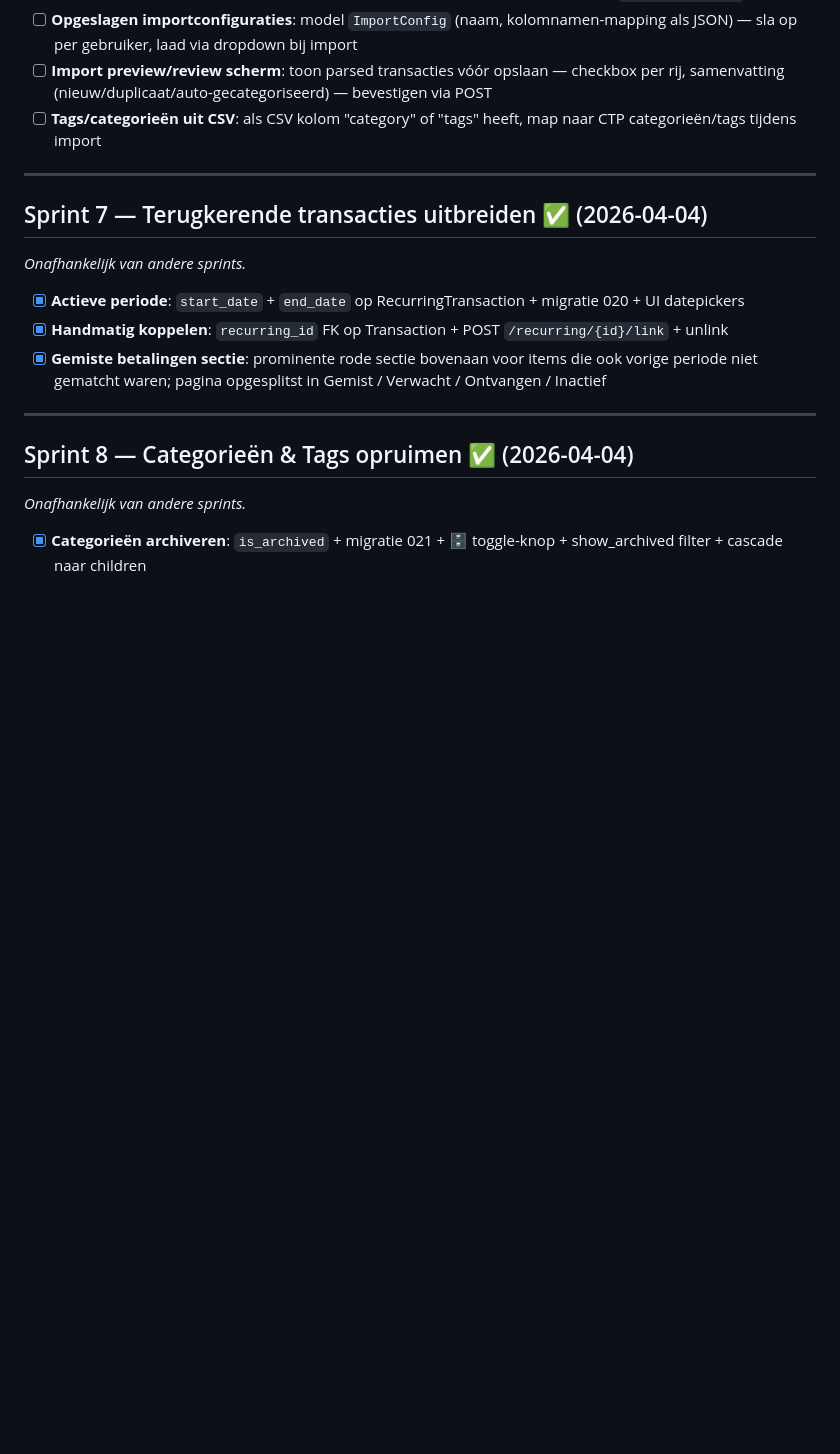
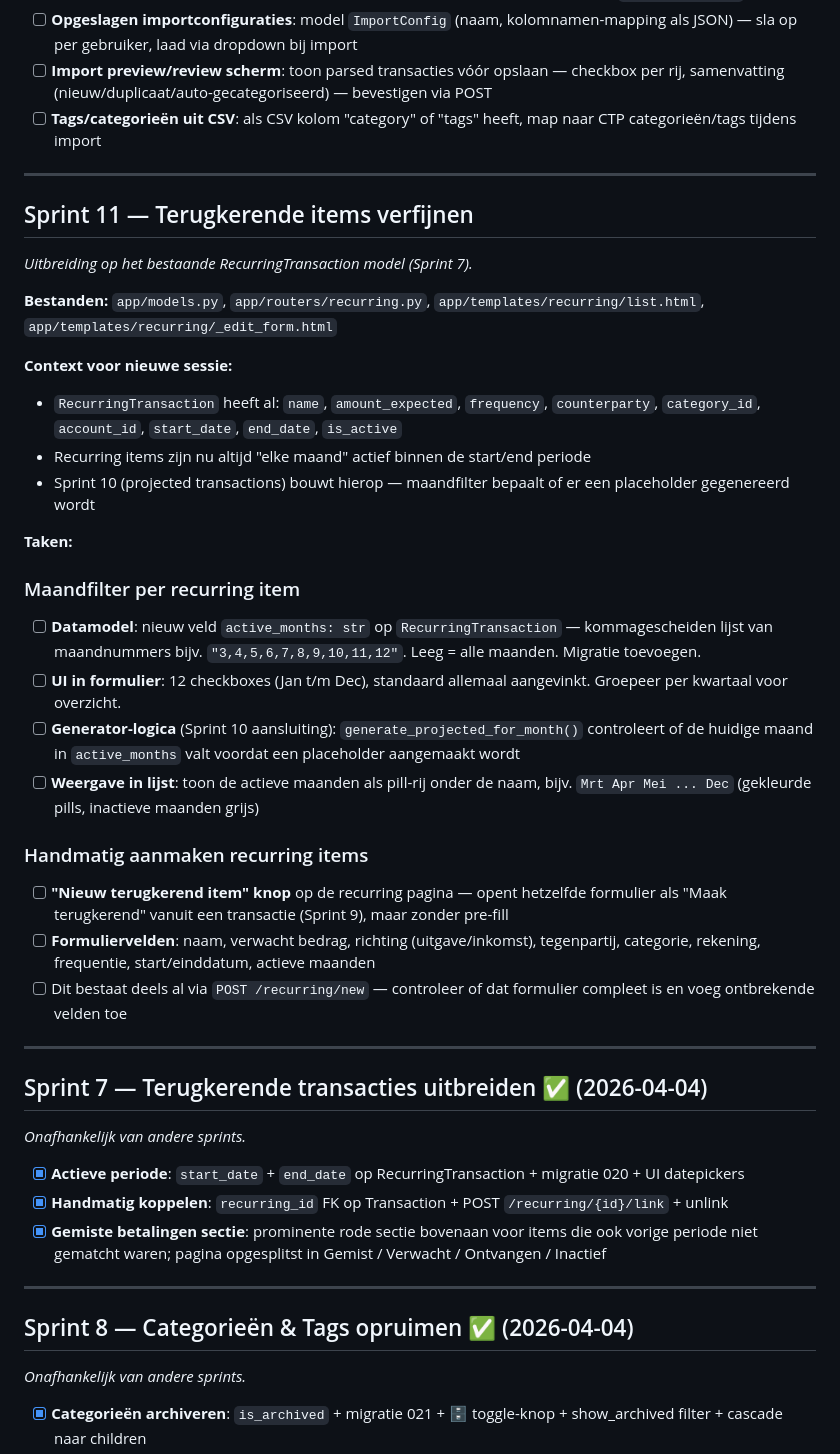
Before and after one commit to gjagils/checkthepockets, a Markdown page: BACKLOG.md, the part around the change. Rendered like a GitHub page; blank space fills up the shorter version.

Commit message:
docs: add Sprint 11 — recurring items month filter + manual creation

```diff
--- a/BACKLOG.md
+++ b/BACKLOG.md
@@ -307,6 +307,32 @@ Transaction
 
 ---
 
+## Sprint 11 — Terugkerende items verfijnen
+
+*Uitbreiding op het bestaande RecurringTransaction model (Sprint 7).*
+
+**Bestanden:** `app/models.py`, `app/routers/recurring.py`, `app/templates/recurring/list.html`, `app/templates/recurring/_edit_form.html`
+
+**Context voor nieuwe sessie:**
+- `RecurringTransaction` heeft al: `name`, `amount_expected`, `frequency`, `counterparty`, `category_id`, `account_id`, `start_date`, `end_date`, `is_active`
+- Recurring items zijn nu altijd "elke maand" actief binnen de start/end periode
+- Sprint 10 (projected transactions) bouwt hierop — maandfilter bepaalt of er een placeholder gegenereerd wordt
+
+**Taken:**
+
+### Maandfilter per recurring item
+- [ ] **Datamodel**: nieuw veld `active_months: str` op `RecurringTransaction` — kommagescheiden lijst van maandnummers bijv. `"3,4,5,6,7,8,9,10,11,12"`. Leeg = alle maanden. Migratie toevoegen.
+- [ ] **UI in formulier**: 12 checkboxes (Jan t/m Dec), standaard allemaal aangevinkt. Groepeer per kwartaal voor overzicht.
+- [ ] **Generator-logica** (Sprint 10 aansluiting): `generate_projected_for_month()` controleert of de huidige maand in `active_months` valt voordat een placeholder aangemaakt wordt
+- [ ] **Weergave in lijst**: toon de actieve maanden als pill-rij onder de naam, bijv. `Mrt Apr Mei ... Dec` (gekleurde pills, inactieve maanden grijs)
+
+### Handmatig aanmaken recurring items
+- [ ] **"Nieuw terugkerend item" knop** op de recurring pagina — opent hetzelfde formulier als "Maak terugkerend" vanuit een transactie (Sprint 9), maar zonder pre-fill
+- [ ] **Formuliervelden**: naam, verwacht bedrag, richting (uitgave/inkomst), tegenpartij, categorie, rekening, frequentie, start/einddatum, actieve maanden
+- [ ] Dit bestaat deels al via `POST /recurring/new` — controleer of dat formulier compleet is en voeg ontbrekende velden toe
+
+---
+
 ## Sprint 7 — Terugkerende transacties uitbreiden ✅ (2026-04-04)
 *Onafhankelijk van andere sprints.*
 
```
